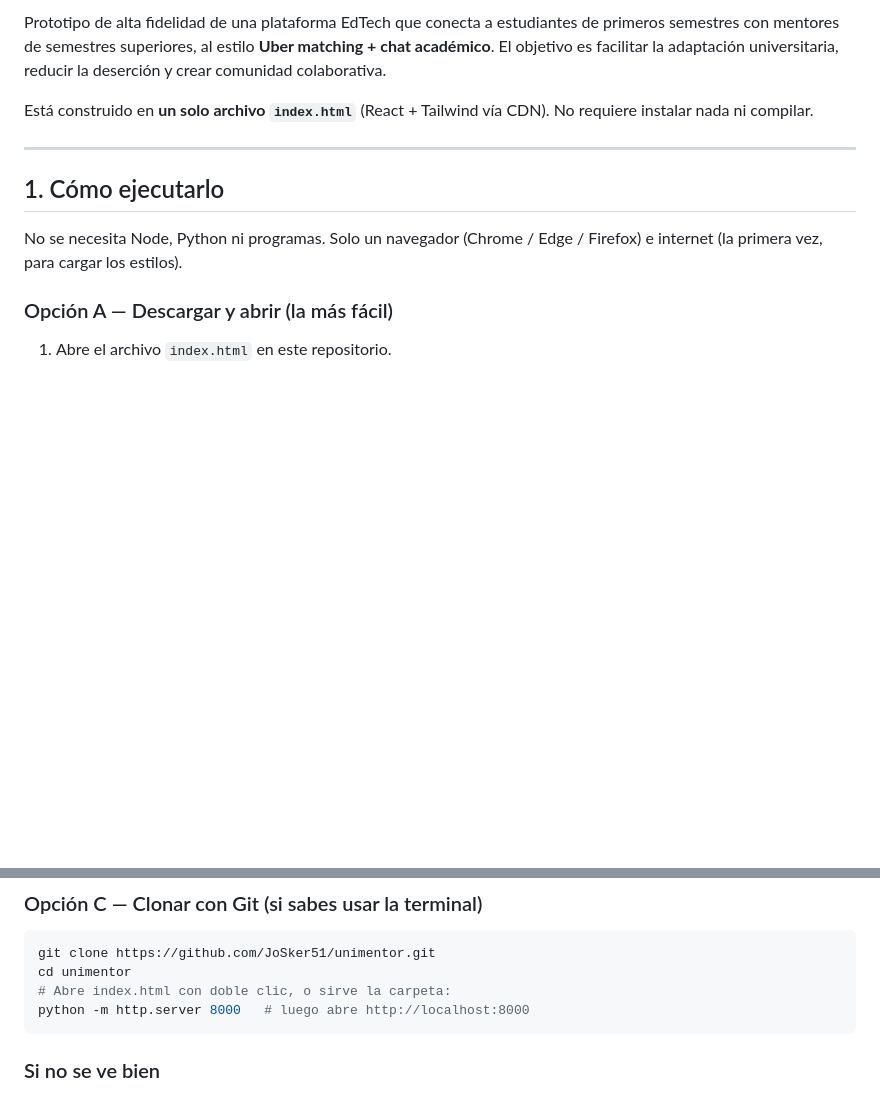
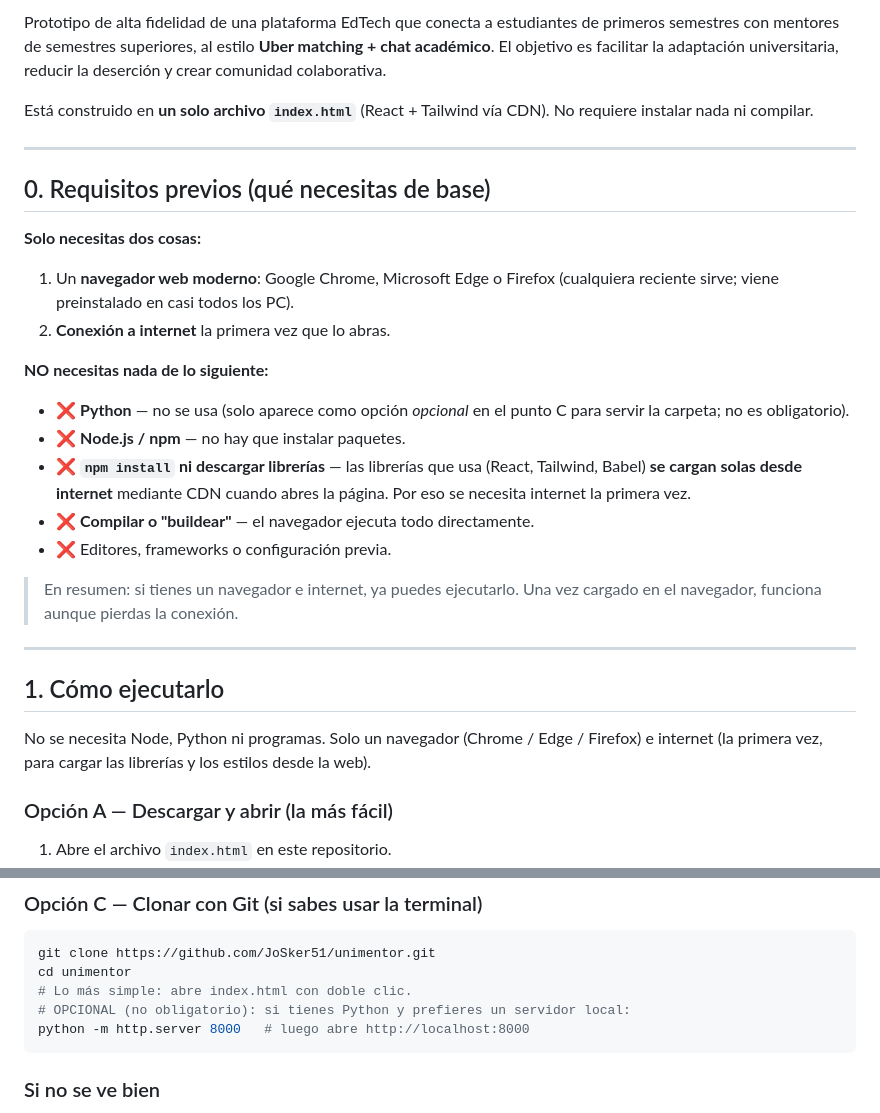
Before and after one commit to JoSker51/unimentor, a Markdown page: README.md, 2 parts joined by grey strips. GitHub-like rendering; blank space fills up the shorter version.

Commit message:
Agrega seccion de requisitos previos (no requiere Python ni librerias)

````diff
--- a/README.md
+++ b/README.md
@@ -10,10 +10,35 @@ No requiere instalar nada ni compilar.
 
 ---
 
+## 0. Requisitos previos (qué necesitas de base)
+
+**Solo necesitas dos cosas:**
+
+1. Un **navegador web moderno**: Google Chrome, Microsoft Edge o Firefox
+   (cualquiera reciente sirve; viene preinstalado en casi todos los PC).
+2. **Conexión a internet** la primera vez que lo abras.
+
+**NO necesitas nada de lo siguiente:**
+
+- ❌ **Python** — no se usa (solo aparece como opción *opcional* en el punto C
+  para servir la carpeta; no es obligatorio).
+- ❌ **Node.js / npm** — no hay que instalar paquetes.
+- ❌ **`npm install` ni descargar librerías** — las librerías que usa
+  (React, Tailwind, Babel) **se cargan solas desde internet** mediante CDN
+  cuando abres la página. Por eso se necesita internet la primera vez.
+- ❌ **Compilar o "buildear"** — el navegador ejecuta todo directamente.
+- ❌ Editores, frameworks o configuración previa.
+
+> En resumen: si tienes un navegador e internet, ya puedes ejecutarlo.
+> Una vez cargado en el navegador, funciona aunque pierdas la conexión.
+
+---
+
 ## 1. Cómo ejecutarlo
 
 No se necesita Node, Python ni programas. Solo un navegador
-(Chrome / Edge / Firefox) e internet (la primera vez, para cargar los estilos).
+(Chrome / Edge / Firefox) e internet (la primera vez, para cargar las
+librerías y los estilos desde la web).
 
 ### Opción A — Descargar y abrir (la más fácil)
 
@@ -34,7 +59,8 @@ No se necesita Node, Python ni programas. Solo un navegador
 ```bash
 git clone https://github.com/JoSker51/unimentor.git
 cd unimentor
-# Abre index.html con doble clic, o sirve la carpeta:
+# Lo más simple: abre index.html con doble clic.
+# OPCIONAL (no obligatorio): si tienes Python y prefieres un servidor local:
 python -m http.server 8000   # luego abre http://localhost:8000
 ```
 
````
